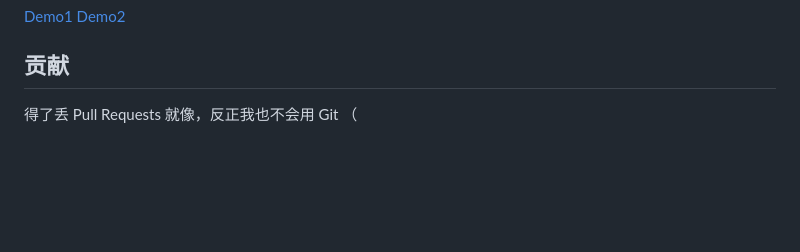
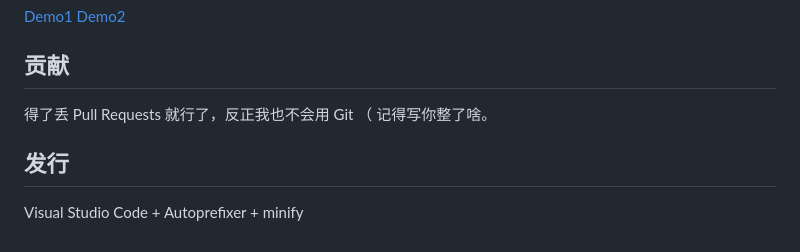
Before and after one commit to Baigei-Gu/Typesetting-cjk.css, a Markdown page: README.md, the part around the change. Drawn GitHub-style; blank space fills up the shorter version.

```diff
--- a/README.md
+++ b/README.md
@@ -10,4 +10,7 @@
 ## Demo
 [Demo1](https://typesetting-cjk-css.vercel.app/page/1.html) [Demo2](https://typesetting-cjk-css.vercel.app/page/2.html)
 ## 贡献
-得了丢 Pull Requests 就像，反正我也不会用 Git （
+得了丢 Pull Requests 就行了，反正我也不会用 Git （
+记得写你整了啥。
+## 发行
+Visual Studio Code + Autoprefixer + minify
```
Also changed, not shown: changelog.md (added, +7 -0 lines), page/img/preview-1.png (renamed from src/img/preview-1.png), page/img/preview-2.png (renamed from src/img/preview-2.png), 9 other files.
